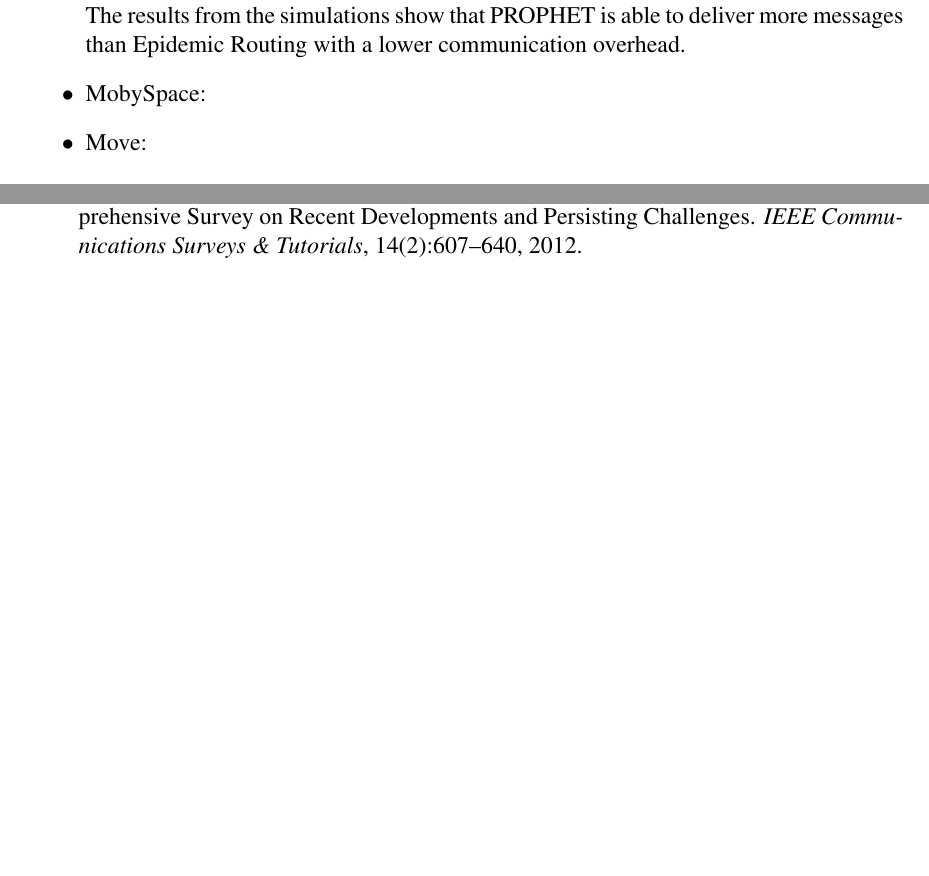
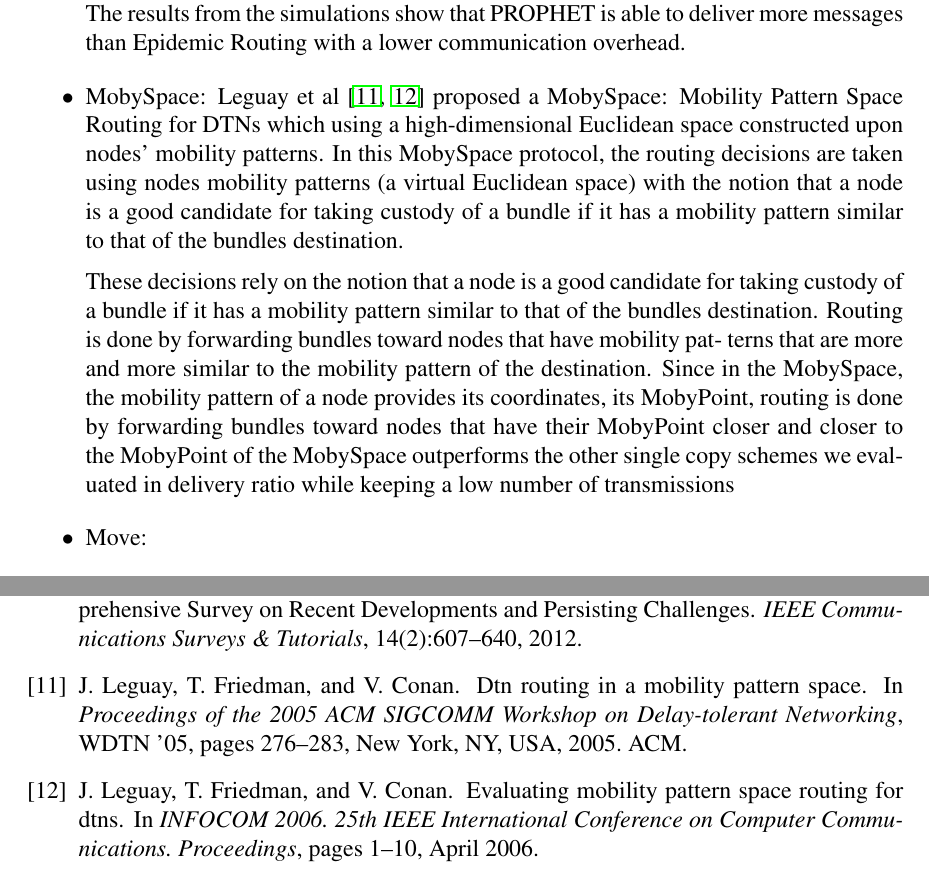
Before and after one commit to jkerdsri/myThesis, a LaTeX thesis (thesis.tex, which reads chapter2.tex, refs.bib): two parts of pages 16 and 20 of 22 before the commit and two parts of pages 16 and 21 of 23 after it, joined at a grey line, cut so that both start at the same text, the shorter picture padded with empty space. The pictures show the PDF file thesis.pdf that the author committed with the source.

Commit message:
update from SIIT

```diff
--- a/chapter2.tex
+++ b/chapter2.tex
@@ -137,6 +137,16 @@ With the information, nodes can decide whether they should store or wait for the
 		The results from the simulations show that PROPHET is able to deliver more messages than Epidemic Routing with a lower communication overhead.
 
 		\item MobySpace:
+		Leguay et al \cite{Leguay2005,Leguay2006} proposed a MobySpace: Mobility Pattern Space Routing for DTNs which using a high-dimensional Euclidean space constructed upon nodes' mobility patterns.
+		%%
+		In this MobySpace protocol, the routing decisions are taken using nodes’ mobility patterns (a virtual Euclidean space) with the notion that a node is a good candidate for taking custody of a bundle if it has a mobility pattern similar to that of the bundle’s destination.
+		%%
+
+		These decisions rely on the notion that a node is a good candidate for taking custody of a bundle if it has a mobility pattern similar to that of the bundle’s destination. Routing is done by forwarding bundles toward nodes that have mobility pat- terns that are more and more similar to the mobility pattern of the destination. Since in the MobySpace, the mobility pattern of a node provides its coordinates, its MobyPoint, routing is done by forwarding bundles toward nodes that have their MobyPoint closer and closer to the MobyPoint of the
+		MobySpace outperforms the other single copy schemes we evaluated in delivery ratio while keeping a low number of transmissions
+
+		\cite{}
+
 
 		\item Move:
 	\end{itemize}
--- a/refs.bib
+++ b/refs.bib
@@ -0,0 +1,7 @@
+@INPROCEEDINGS{Leguay2006,
+author={Leguay, J. and Friedman, T. and Conan, V.},
+booktitle={INFOCOM 2006. 25th IEEE International Conference on Computer Communications. Proceedings},
+title={Evaluating Mobility Pattern Space Routing for DTNs},
+year={2006},
+month={April},
+pages={1-10},
@@ -0,0 +12,10 @@
+@inproceedings{Leguay2005,
+ author = {Leguay, J{\'e}r{\'e}mie and Friedman, Timur and Conan, Vania},
+ title = {DTN Routing in a Mobility Pattern Space},
+ booktitle = {Proceedings of the 2005 ACM SIGCOMM Workshop on Delay-tolerant Networking},
+ series = {WDTN '05},
+ year = {2005},
+ isbn = {1-59593-026-4},
+ location = {Philadelphia, Pennsylvania, USA},
+ pages = {276--283},
+ numpages = {8},
@@ -1,3 +25,8 @@
+ publisher = {ACM},
+ address = {New York, NY, USA},
+ keywords = {delay tolerant networks, mobility, routing},
+}
+
 @incollection{Lindgren2004,
 	year={2004},
 	isbn={978-3-540-22567-6},
```
Also changed, not shown: thesis.pdf, refs.bib (7 more changed lines).
